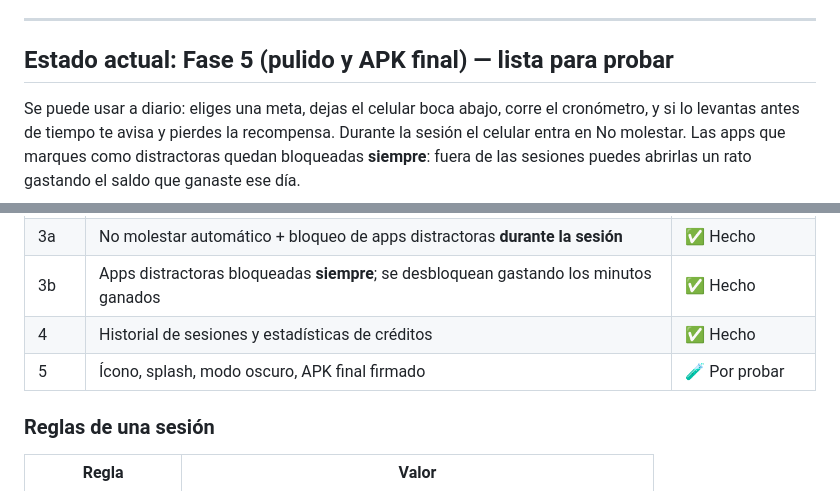
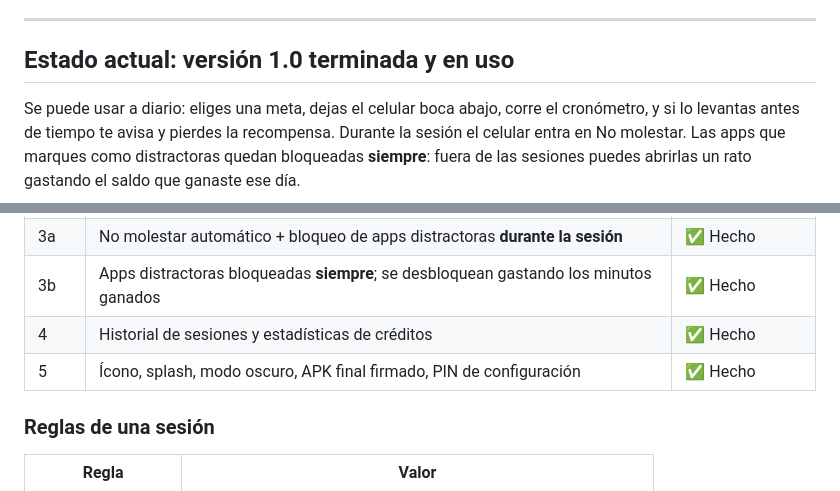
Before and after one commit to yuliancorner-cyber/Code-Proyecto-, a Markdown page: README.md, 2 parts joined by grey strips. Drawn GitHub-style.

Commit message:
README: version 1.0 terminada y probada en el celular
Co-Authored-By: Claude Opus 5.5 <noreply@anthropic.com>
Claude-Session: https://claude.ai/code/session_01Sozx7ZfhWeqdfN3bPjkXu1

```diff
--- a/README.md
+++ b/README.md
@@ -12,7 +12,7 @@ pierdes la recompensa. Al completar la sesión ganas créditos de "tiempo de pan
 
 ---
 
-## Estado actual: Fase 5 (pulido y APK final) — lista para probar
+## Estado actual: versión 1.0 terminada y en uso
 
 Se puede usar a diario: eliges una meta, dejas el celular boca abajo, corre el
 cronómetro, y si lo levantas antes de tiempo te avisa y pierdes la recompensa.
@@ -30,7 +30,7 @@ un rato gastando el saldo que ganaste ese día.
 | 3a | No molestar automático + bloqueo de apps distractoras **durante la sesión** | ✅ Hecho |
 | 3b | Apps distractoras bloqueadas **siempre**; se desbloquean gastando los minutos ganados | ✅ Hecho |
 | 4 | Historial de sesiones y estadísticas de créditos | ✅ Hecho |
-| 5 | Ícono, splash, modo oscuro, APK final firmado | 🧪 Por probar |
+| 5 | Ícono, splash, modo oscuro, APK final firmado, PIN de configuración | ✅ Hecho |
 
 ### Reglas de una sesión
 
```
